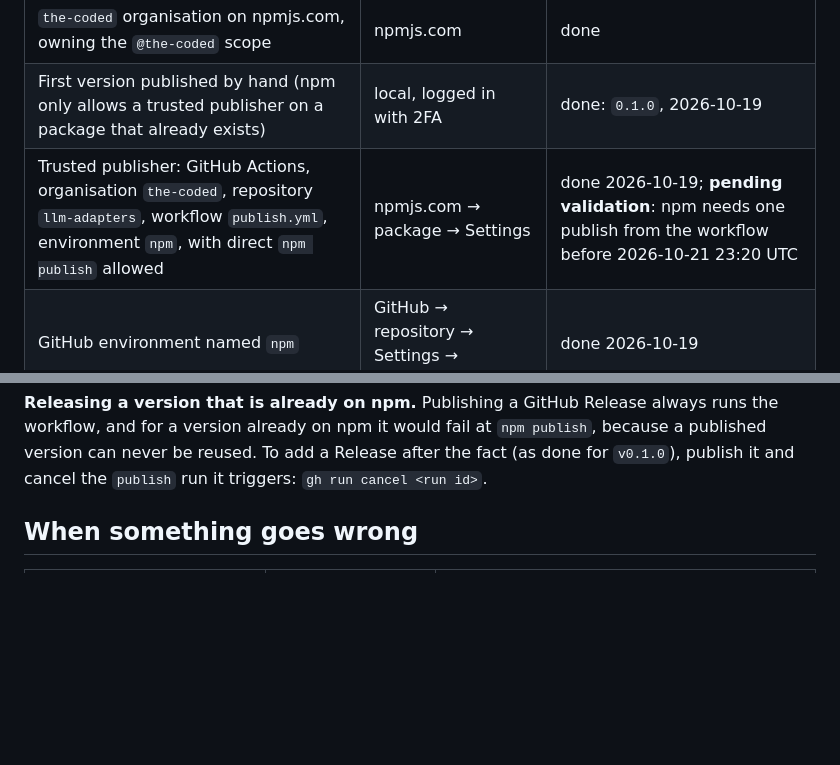
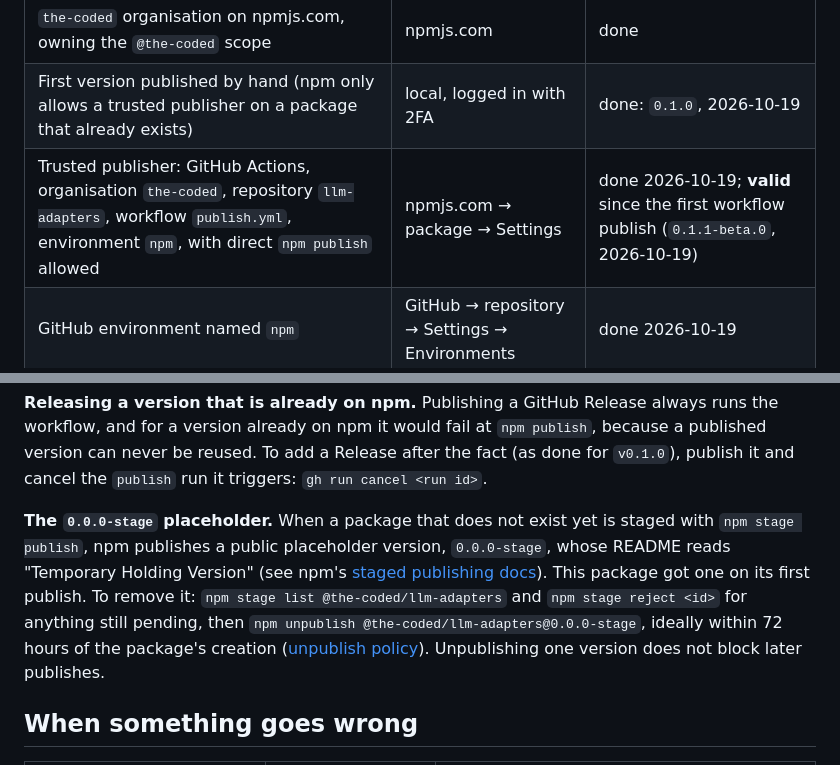
Before and after one commit to the-coded/llm-adapters, a Markdown page: RELEASING.md, 2 parts joined by grey strips. Rendered like a GitHub page; blank space fills up the shorter version.

Commit message:
docs: trusted publisher validated; explain the 0.0.0-stage placeholder

```diff
--- a/RELEASING.md
+++ b/RELEASING.md
@@ -87,7 +87,7 @@ publishes for real.
 | --- | --- | --- |
 | `the-coded` organisation on npmjs.com, owning the `@the-coded` scope | npmjs.com | done |
 | First version published by hand (npm only allows a trusted publisher on a package that already exists) | local, logged in with 2FA | done: `0.1.0`, 2026-10-19 |
-| Trusted publisher: GitHub Actions, organisation `the-coded`, repository `llm-adapters`, workflow `publish.yml`, environment `npm`, with direct `npm publish` allowed | npmjs.com → package → Settings | done 2026-10-19; **pending validation**: npm needs one publish from the workflow before 2026-10-21 23:20 UTC |
+| Trusted publisher: GitHub Actions, organisation `the-coded`, repository `llm-adapters`, workflow `publish.yml`, environment `npm`, with direct `npm publish` allowed | npmjs.com → package → Settings | done 2026-10-19; **valid** since the first workflow publish (`0.1.1-beta.0`, 2026-10-19) |
 | GitHub environment named `npm` | GitHub → repository → Settings → Environments | done 2026-10-19 |
 | Tag and GitHub Release `v0.1.0` on the commit that was published (`5d7edf8`) | GitHub | done 2026-10-19 (the publish run it triggered was cancelled; see below) |
 
@@ -101,6 +101,16 @@ always runs the workflow, and for a version already on npm it would fail at
 `npm publish`, because a published version can never be reused. To add a
 Release after the fact (as done for `v0.1.0`), publish it and cancel the
 `publish` run it triggers: `gh run cancel <run id>`.
+
+**The `0.0.0-stage` placeholder.** When a package that does not exist yet is
+staged with `npm stage publish`, npm publishes a public placeholder version,
+`0.0.0-stage`, whose README reads "Temporary Holding Version" (see npm's
+[staged publishing docs](https://docs.npmjs.com/staged-publishing/)). This
+package got one on its first publish. To remove it: `npm stage list
+@the-coded/llm-adapters` and `npm stage reject <id>` for anything still pending,
+then `npm unpublish @the-coded/llm-adapters@0.0.0-stage`, ideally within 72 hours
+of the package's creation ([unpublish policy](https://docs.npmjs.com/policies/unpublish/)).
+Unpublishing one version does not block later publishes.
 
 ## When something goes wrong
 
```
